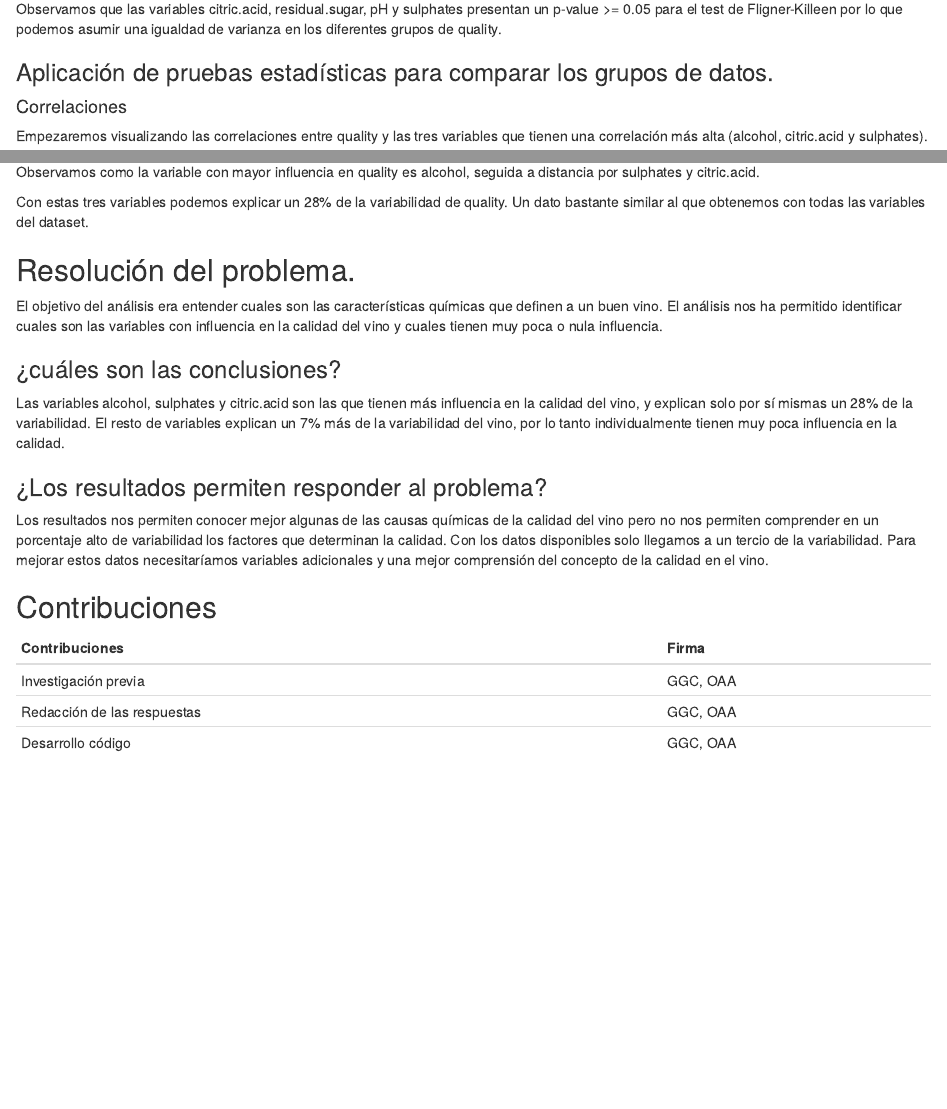
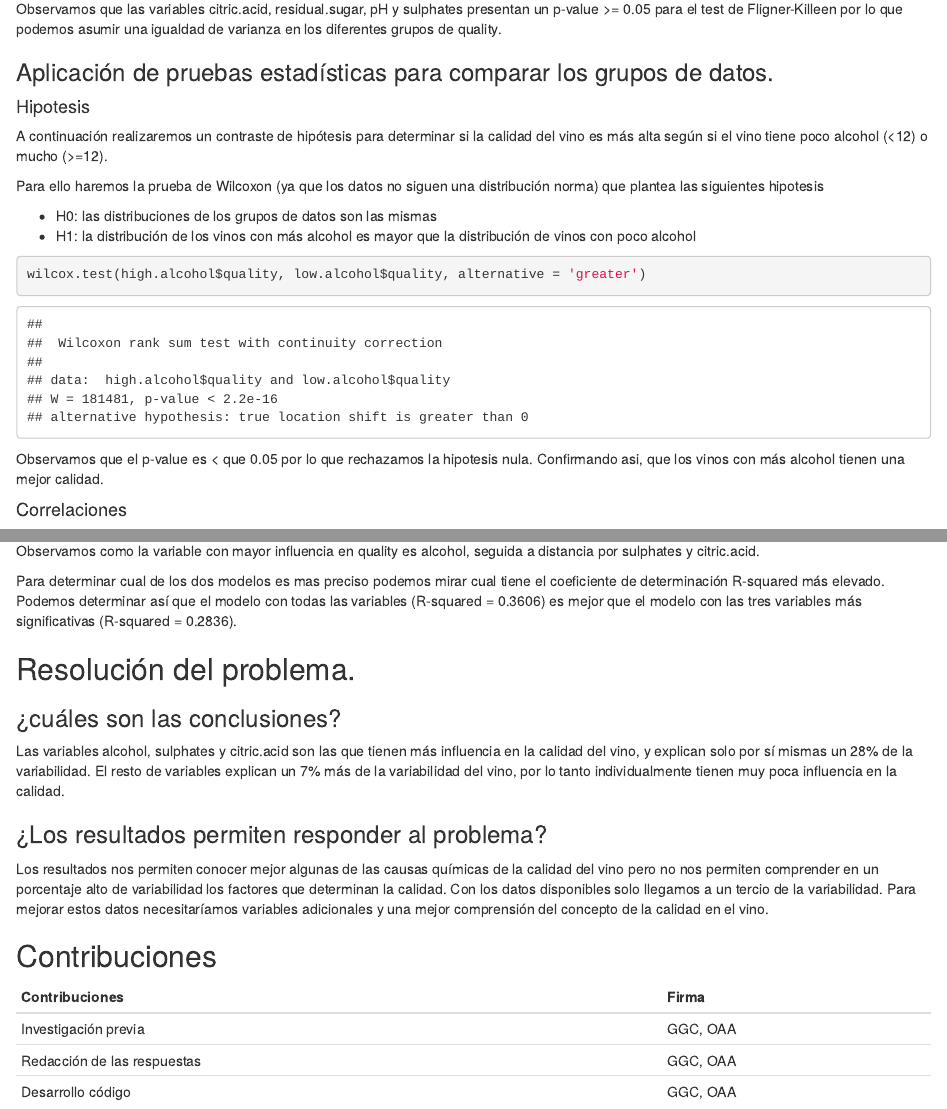
Before and after one commit to german-gutierrez/winequality_red, an R Markdown document (winequality-red.Rmd): the page in a window 1100 px wide, from 1910 px down, and a second part further down, joined at a grey line. Rendered offline with R 4.5, knitr and Pandoc, with nearby package versions; code that draws random numbers runs with fixed seeds of ours.

Commit message:
hipotesis

````diff
--- a/winequality-red.Rmd
+++ b/winequality-red.Rmd
@@ -280,6 +280,19 @@ Observamos que las variables citric.acid, residual.sugar, pH y sulphates present
 
 ### Aplicación de pruebas estadísticas para comparar los grupos de datos.
 
+#### Hipotesis
+
+A continuación realizaremos un contraste de hipótesis para determinar si la calidad del vino es más alta según si el vino tiene poco alcohol (<12) o mucho (>=12).
+
+Para ello haremos la prueba de Wilcoxon (ya que los datos no siguen una distribución norma) que plantea las siguientes hipotesis
+
+- H0: las distribuciones de los grupos de datos son las mismas
+- H1: la distribución de los vinos con más alcohol es mayor que la distribución de vinos con poco alcohol
+
+```{r}
+wilcox.test(high.alcohol$quality, low.alcohol$quality, alternative = 'greater')
+```
+Observamos que el p-value es < que 0.05 por lo que rechazamos la hipotesis nula. Confirmando asi, que los vinos con más alcohol tienen una mejor calidad.
 
 #### Correlaciones
 
@@ -368,11 +379,10 @@ summary(model_linear_sig)
 
 Observamos como la variable con mayor influencia en quality es alcohol, seguida a distancia por sulphates y citric.acid.
 
-Con estas tres variables podemos explicar un 28% de la variabilidad de quality. Un dato bastante similar al que obtenemos con todas las variables del dataset.
+Para determinar cual de los dos modelos es mas preciso podemos mirar cual tiene el coeficiente de determinación R-squared más elevado. Podemos determinar así que el modelo con todas las variables (R-squared = 0.3606) es mejor que el modelo con las tres variables más significativas (R-squared = 0.2836).
+
 
 ## Resolución del problema.
-
-El objetivo del análisis era entender cuales son las características químicas que definen a un buen vino. El análisis nos ha permitido identificar cuales son las variables con influencia en la calidad del vino y cuales tienen muy poca o nula influencia.
 
 ### ¿cuáles son las conclusiones?
 
````
Also changed, not shown: winequality-red.Rmd (4 more changed lines).
